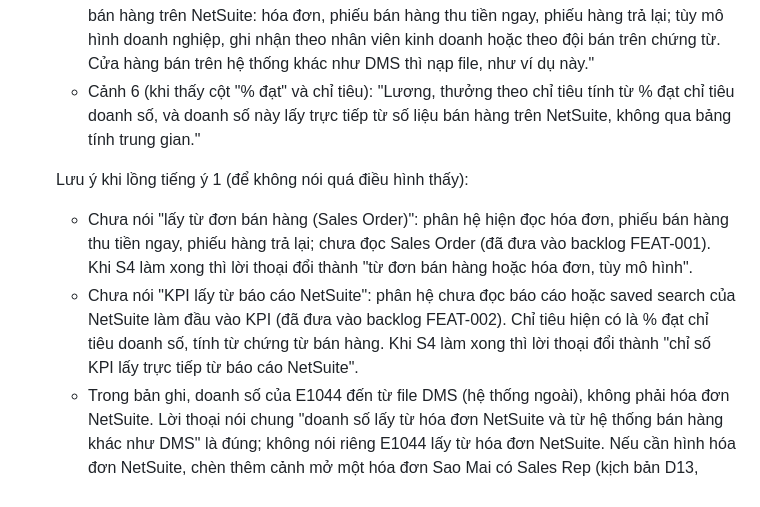
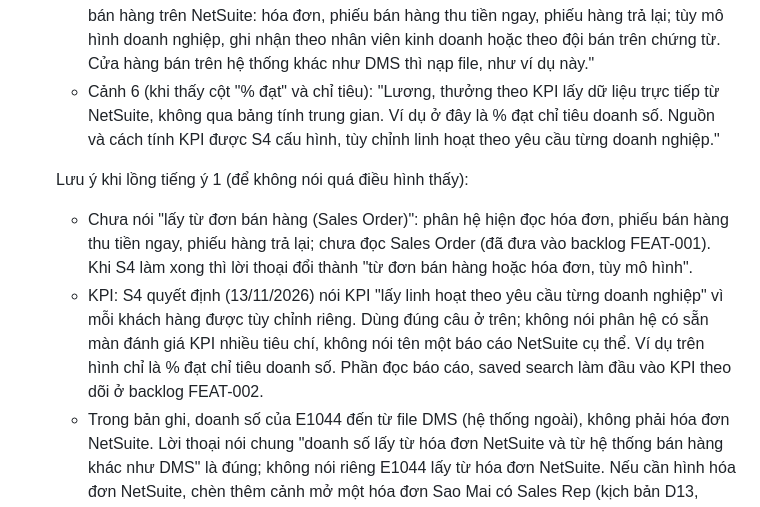
Before and after one commit to lacphams4/s4_vn_netsuite_payroll, a Markdown page: docs/video/BAN_GIAO_DUNG_VIDEO_202701.md, the part around the change. Drawn GitHub-style.

Commit message:
docs(video): lời thoại KPI - lấy linh hoạt theo yêu cầu từng doanh nghiệp
Co-Authored-By: Claude Opus 5.5 <noreply@anthropic.com>

```diff
--- a/docs/video/BAN_GIAO_DUNG_VIDEO_202701.md
+++ b/docs/video/BAN_GIAO_DUNG_VIDEO_202701.md
@@ -87,11 +87,11 @@ Câu hỏi: ba giá trị lớn nhất khi dùng S4 Advanced Payroll chạy bên
    Lời thoại bắt buộc có cho ý 1 (chèn vào cảnh tương ứng, đọc khi hình đang ở màn đó):
    - Cảnh 5 (màn Sản lượng, khi thấy nút "Lấy từ giao dịch" ở góc phải trên): "Ở đây tổ trưởng nhập sản lượng. Doanh nghiệp dùng phân hệ quản lý sản xuất của NetSuite thì không cần nhập: bấm Lấy từ giao dịch, hệ thống đọc thẳng phiếu hoàn thành lệnh sản xuất, phiếu lắp ráp thành phẩm hoặc phiếu giao hàng để tính lương sản lượng." Có thể phóng to nút "Lấy từ giao dịch".
    - Cảnh 6 (màn Hoa hồng, tab Giao dịch): "Doanh số tính hoa hồng lấy trực tiếp từ chứng từ bán hàng trên NetSuite: hóa đơn, phiếu bán hàng thu tiền ngay, phiếu hàng trả lại; tùy mô hình doanh nghiệp, ghi nhận theo nhân viên kinh doanh hoặc theo đội bán trên chứng từ. Cửa hàng bán trên hệ thống khác như DMS thì nạp file, như ví dụ này."
-   - Cảnh 6 (khi thấy cột "% đạt" và chỉ tiêu): "Lương, thưởng theo chỉ tiêu tính từ % đạt chỉ tiêu doanh số, và doanh số này lấy trực tiếp từ số liệu bán hàng trên NetSuite, không qua bảng tính trung gian."
+   - Cảnh 6 (khi thấy cột "% đạt" và chỉ tiêu): "Lương, thưởng theo KPI lấy dữ liệu trực tiếp từ NetSuite, không qua bảng tính trung gian. Ví dụ ở đây là % đạt chỉ tiêu doanh số. Nguồn và cách tính KPI được S4 cấu hình, tùy chỉnh linh hoạt theo yêu cầu từng doanh nghiệp."
 
    Lưu ý khi lồng tiếng ý 1 (để không nói quá điều hình thấy):
    - Chưa nói "lấy từ đơn bán hàng (Sales Order)": phân hệ hiện đọc hóa đơn, phiếu bán hàng thu tiền ngay, phiếu hàng trả lại; chưa đọc Sales Order (đã đưa vào backlog FEAT-001). Khi S4 làm xong thì lời thoại đổi thành "từ đơn bán hàng hoặc hóa đơn, tùy mô hình".
-   - Chưa nói "KPI lấy từ báo cáo NetSuite": phân hệ chưa đọc báo cáo hoặc saved search của NetSuite làm đầu vào KPI (đã đưa vào backlog FEAT-002). Chỉ tiêu hiện có là % đạt chỉ tiêu doanh số, tính từ chứng từ bán hàng. Khi S4 làm xong thì lời thoại đổi thành "chỉ số KPI lấy trực tiếp từ báo cáo NetSuite".
+   - KPI: S4 quyết định (13/11/2026) nói KPI "lấy linh hoạt theo yêu cầu từng doanh nghiệp" vì mỗi khách hàng được tùy chỉnh riêng. Dùng đúng câu ở trên; không nói phân hệ có sẵn màn đánh giá KPI nhiều tiêu chí, không nói tên một báo cáo NetSuite cụ thể. Ví dụ trên hình chỉ là % đạt chỉ tiêu doanh số. Phần đọc báo cáo, saved search làm đầu vào KPI theo dõi ở backlog FEAT-002.
    - Trong bản ghi, doanh số của E1044 đến từ file DMS (hệ thống ngoài), không phải hóa đơn NetSuite. Lời thoại nói chung "doanh số lấy từ hóa đơn NetSuite và từ hệ thống bán hàng khác như DMS" là đúng; không nói riêng E1044 lấy từ hóa đơn NetSuite. Nếu cần hình hóa đơn NetSuite, chèn thêm cảnh mở một hóa đơn Sao Mai có Sales Rep (kịch bản D13, chưa quay).
    - Phiếu khoán SL000114 trong bản ghi được nhập sản lượng bằng tay. Lời thoại về "lấy từ giao dịch sản xuất NetSuite" dùng dạng khả năng ("có thể lấy thẳng từ lệnh sản xuất, phiếu nhập thành phẩm"), không nói phiếu trên hình được lấy tự động.
    - Phân hệ chưa có mô-đun đánh giá KPI tổng quát (chấm điểm hiệu suất nhiều tiêu chí). Chỉ nói "lương, thưởng theo % đạt chỉ tiêu doanh số", không nói "lương KPI" chung chung.
```
